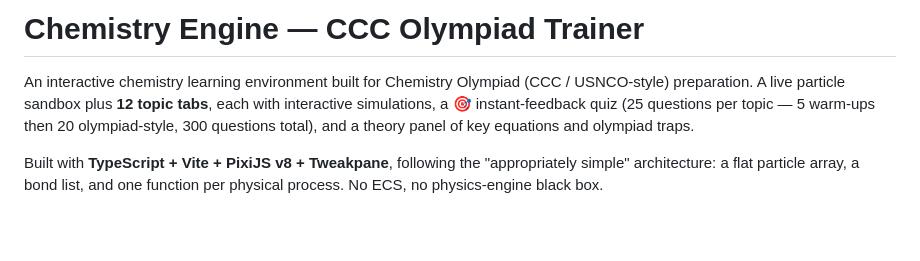
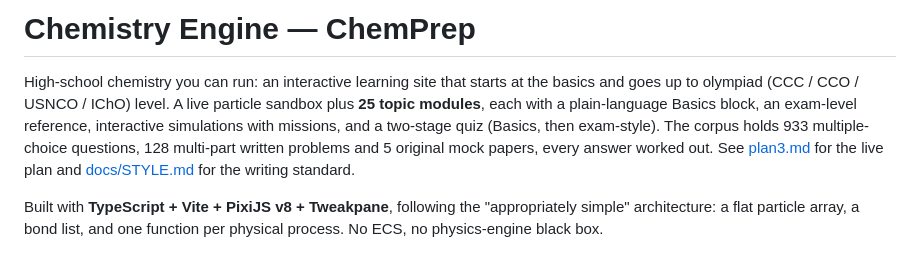
Before and after one commit to kk0531001/Chem_Sim, a Markdown page: README.md, the part around the change. Rendered like a GitHub page; blank space fills up the shorter version.

Commit message:
plan3: tick 3.1-3.4 and 4.3; README says what the site is now

```diff
--- a/README.md
+++ b/README.md
@@ -1,10 +1,13 @@
-# Chemistry Engine — CCC Olympiad Trainer
+# Chemistry Engine — ChemPrep
 
-An interactive chemistry learning environment built for Chemistry Olympiad (CCC /
-USNCO-style) preparation. A live particle sandbox plus **12 topic tabs**, each with
-interactive simulations, a 🎯 instant-feedback quiz (25 questions per topic —
-5 warm-ups then 20 olympiad-style, 300 questions total), and a theory panel of
-key equations and olympiad traps.
+High-school chemistry you can run: an interactive learning site that starts at
+the basics and goes up to olympiad (CCC / CCO / USNCO / IChO) level. A live
+particle sandbox plus **25 topic modules**, each with a plain-language Basics
+block, an exam-level reference, interactive simulations with missions, and a
+two-stage quiz (Basics, then exam-style). The corpus holds 933 multiple-choice
+questions, 128 multi-part written problems and 5 original mock papers, every
+answer worked out. See [plan3.md](plan3.md) for the live plan and
+[docs/STYLE.md](docs/STYLE.md) for the writing standard.
 
 Built with **TypeScript + Vite + PixiJS v8 + Tweakpane**, following the
 "appropriately simple" architecture: a flat particle array, a bond list, and one
```
Also changed, not shown: plan3.md (+5 -5 lines).
